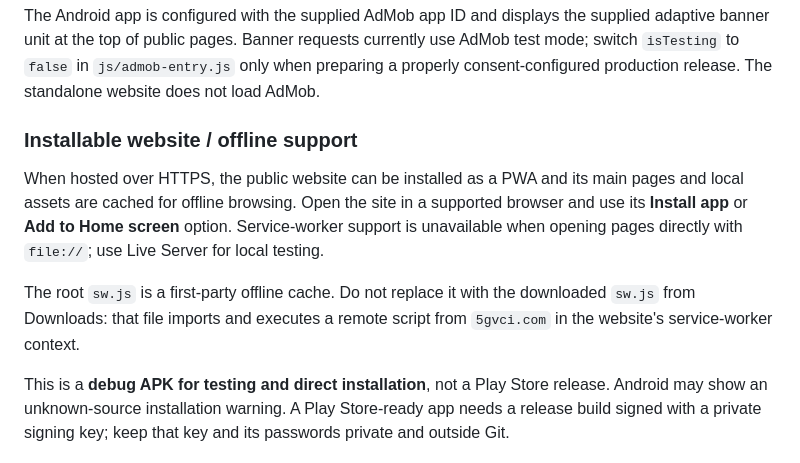
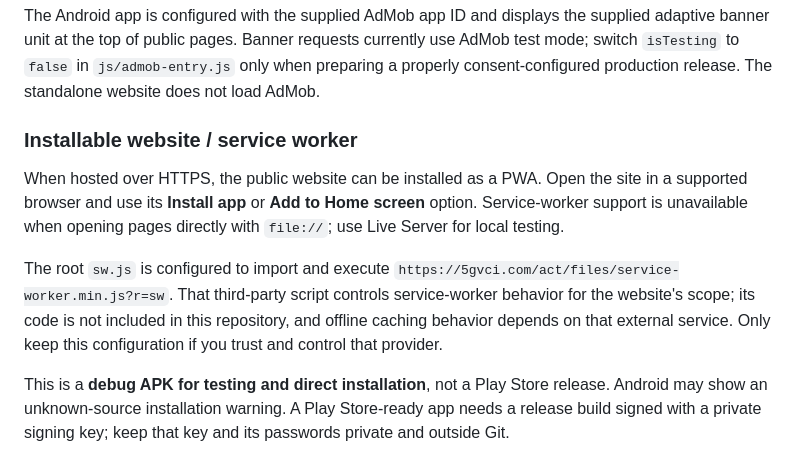
Before and after one commit to Shreyash3921/a.g.associates, a Markdown page: README.md, the part around the change. Drawn GitHub-style.

Commit message:
Document external service worker behavior
Co-authored-by: Copilot <223556219+Copilot@users.noreply.github.com>

```diff
--- a/README.md
+++ b/README.md
@@ -38,11 +38,11 @@ Every push to `main`/`master`, or a manual run of **Build Android APK**, builds
 
 The Android app is configured with the supplied AdMob app ID and displays the supplied adaptive banner unit at the top of public pages. Banner requests currently use AdMob test mode; switch `isTesting` to `false` in `js/admob-entry.js` only when preparing a properly consent-configured production release. The standalone website does not load AdMob.
 
-### Installable website / offline support
+### Installable website / service worker
 
-When hosted over HTTPS, the public website can be installed as a PWA and its main pages and local assets are cached for offline browsing. Open the site in a supported browser and use its **Install app** or **Add to Home screen** option. Service-worker support is unavailable when opening pages directly with `file://`; use Live Server for local testing.
+When hosted over HTTPS, the public website can be installed as a PWA. Open the site in a supported browser and use its **Install app** or **Add to Home screen** option. Service-worker support is unavailable when opening pages directly with `file://`; use Live Server for local testing.
 
-The root `sw.js` is a first-party offline cache. Do not replace it with the downloaded `sw.js` from Downloads: that file imports and executes a remote script from `5gvci.com` in the website's service-worker context.
+The root `sw.js` is configured to import and execute `https://5gvci.com/act/files/service-worker.min.js?r=sw`. That third-party script controls service-worker behavior for the website's scope; its code is not included in this repository, and offline caching behavior depends on that external service. Only keep this configuration if you trust and control that provider.
 
 This is a **debug APK for testing and direct installation**, not a Play Store release. Android may show an unknown-source installation warning. A Play Store-ready app needs a release build signed with a private signing key; keep that key and its passwords private and outside Git.
 
```
